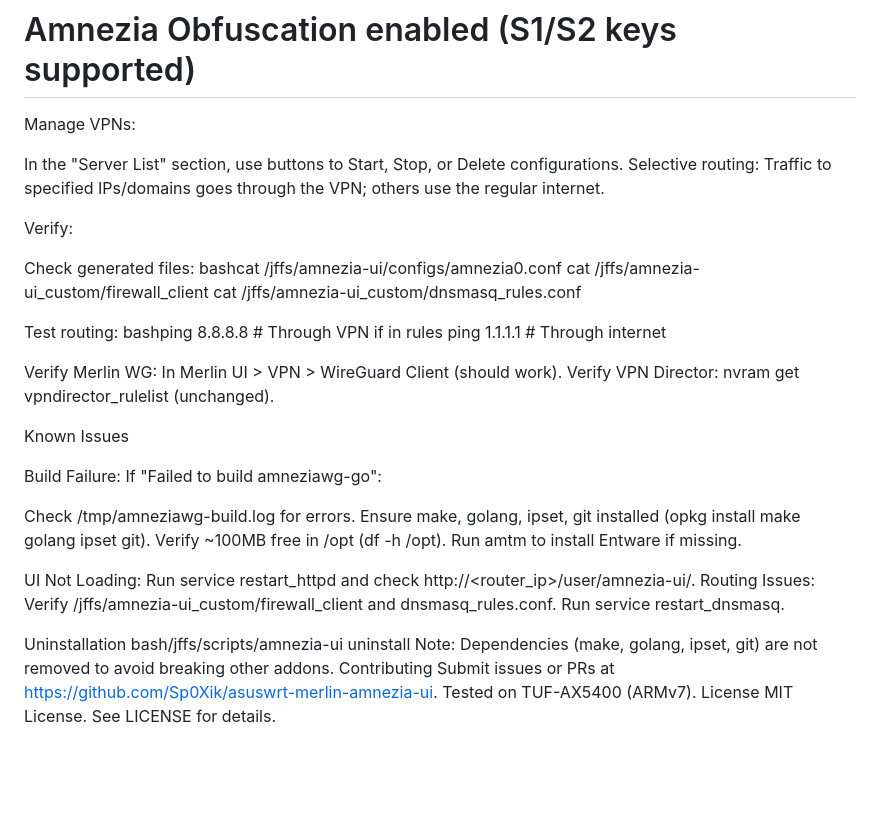
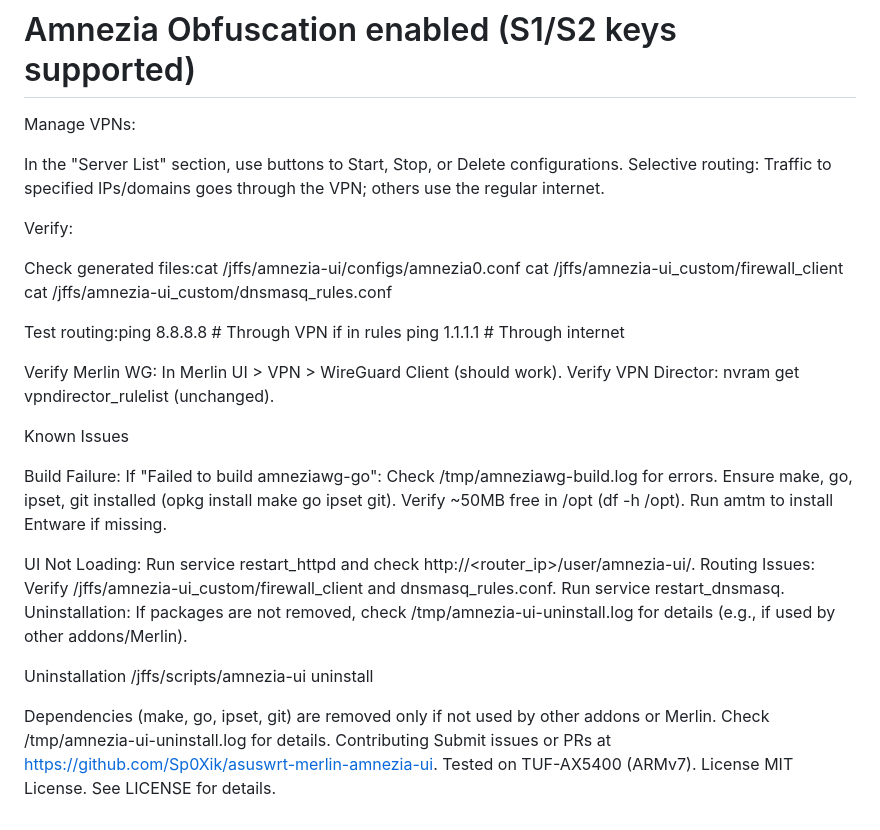
Before and after one commit to Sp0Xik/asuswrt-merlin-amnezia-ui, a Markdown page: README.md, the part around one of its changes. Rendered like a GitHub page; blank space fills up the shorter version.

```diff
--- a/README.md
+++ b/README.md
@@ -87,14 +92,14 @@ Selective routing: Traffic to specified IPs/domains goes through the VPN; others
 
 Verify:
 
-Check generated files:
-bashcat /jffs/amnezia-ui/configs/amnezia0.conf
+Check generated files:cat /jffs/amnezia-ui/configs/amnezia0.conf
 cat /jffs/amnezia-ui_custom/firewall_client
 cat /jffs/amnezia-ui_custom/dnsmasq_rules.conf
 
-Test routing:
-bashping 8.8.8.8  # Through VPN if in rules
+
+Test routing:ping 8.8.8.8  # Through VPN if in rules
 ping 1.1.1.1  # Through internet
+
 
 Verify Merlin WG: In Merlin UI > VPN > WireGuard Client (should work).
 Verify VPN Director: nvram get vpndirector_rulelist (unchanged).
@@ -104,19 +109,20 @@ Verify VPN Director: nvram get vpndirector_rulelist (unchanged).
 Known Issues
 
 Build Failure: If "Failed to build amneziawg-go":
-
 Check /tmp/amneziawg-build.log for errors.
-Ensure make, golang, ipset, git installed (opkg install make golang ipset git).
-Verify ~100MB free in /opt (df -h /opt).
+Ensure make, go, ipset, git installed (opkg install make go ipset git).
+Verify ~50MB free in /opt (df -h /opt).
 Run amtm to install Entware if missing.
 
 
 UI Not Loading: Run service restart_httpd and check http://<router_ip>/user/amnezia-ui/.
 Routing Issues: Verify /jffs/amnezia-ui_custom/firewall_client and dnsmasq_rules.conf. Run service restart_dnsmasq.
+Uninstallation: If packages are not removed, check /tmp/amnezia-ui-uninstall.log for details (e.g., if used by other addons/Merlin).
 
 Uninstallation
-bash/jffs/scripts/amnezia-ui uninstall
-Note: Dependencies (make, golang, ipset, git) are not removed to avoid breaking other addons.
+/jffs/scripts/amnezia-ui uninstall
+
+Dependencies (make, go, ipset, git) are removed only if not used by other addons or Merlin. Check /tmp/amnezia-ui-uninstall.log for details.
 Contributing
 Submit issues or PRs at https://github.com/Sp0Xik/asuswrt-merlin-amnezia-ui. Tested on TUF-AX5400 (ARMv7).
 License
```
Also changed, not shown: other parts of README.md (+38 -33 lines).
